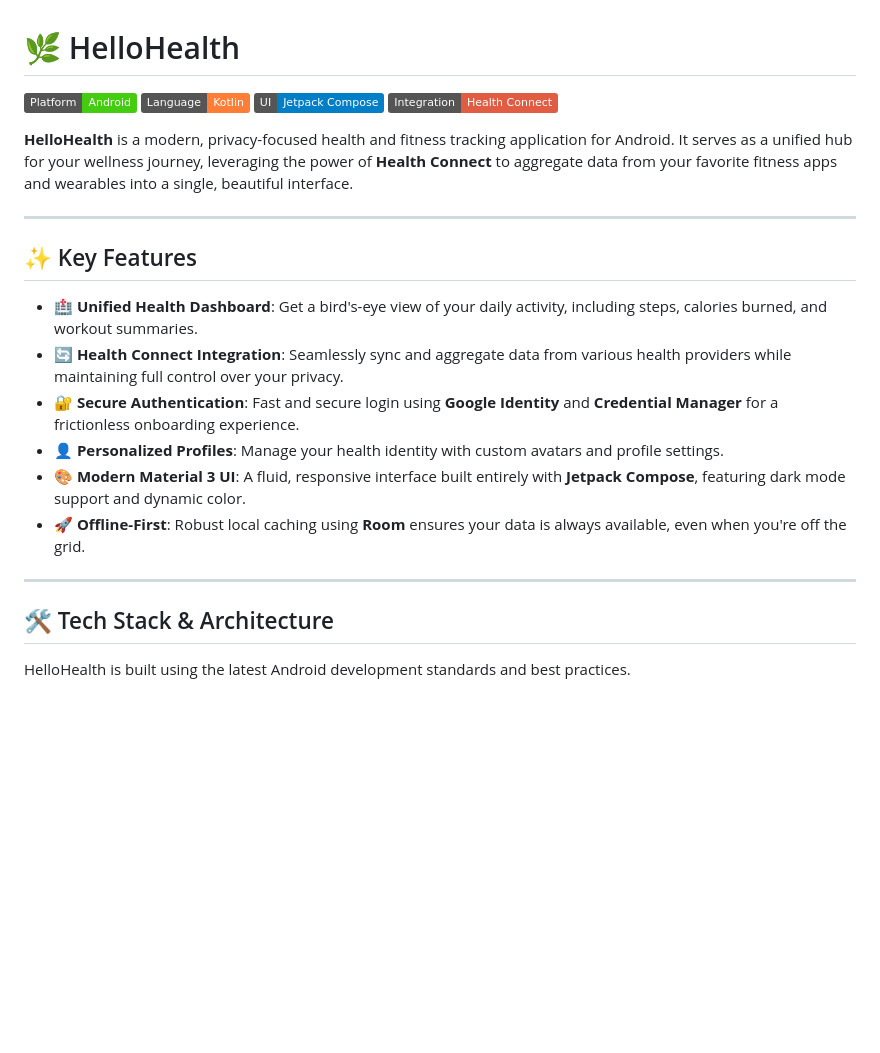
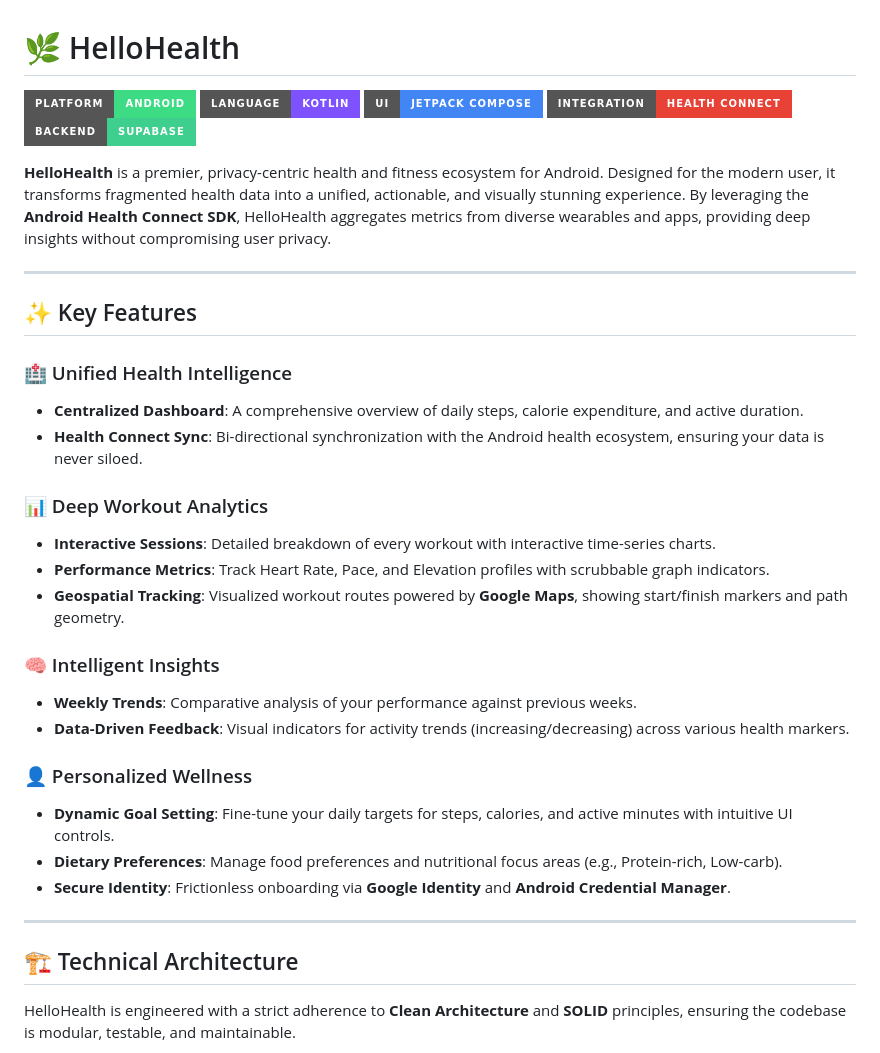
Before and after one commit to pranayharjai7/HelloHealth, a Markdown page: README.md, the part around one of its changes. Drawn GitHub-style; badges without logos; blank space fills up the shorter version.

```diff
--- a/README.md
+++ b/README.md
@@ -1,26 +1,38 @@
 # 🌿 HelloHealth
 
-[![Android](https://img.shields.io/badge/Platform-Android-brightgreen.svg)](https://developer.android.com)
-[![Kotlin](https://img.shields.io/badge/Language-Kotlin-orange.svg)](https://kotlinlang.org)
-[![Compose](https://img.shields.io/badge/UI-Jetpack%20Compose-blue.svg)](https://developer.android.com/jetpack/compose)
-[![Health Connect](https://img.shields.io/badge/Integration-Health%20Connect-red.svg)](https://developer.android.com/health-and-fitness/guides/health-connect)
+[![Android](https://img.shields.io/badge/Platform-Android-3DDC84?style=for-the-badge&logo=android&logoColor=white)](https://developer.android.com)
+[![Kotlin](https://img.shields.io/badge/Language-Kotlin-7F52FF?style=for-the-badge&logo=kotlin&logoColor=white)](https://kotlinlang.org)
+[![Compose](https://img.shields.io/badge/UI-Jetpack%20Compose-4285F4?style=for-the-badge&logo=jetpackcompose&logoColor=white)](https://developer.android.com/jetpack/compose)
+[![Health Connect](https://img.shields.io/badge/Integration-Health%20Connect-E84135?style=for-the-badge&logo=googlefit&logoColor=white)](https://developer.android.com/health-and-fitness/guides/health-connect)
+[![Supabase](https://img.shields.io/badge/Backend-Supabase-3ECF8E?style=for-the-badge&logo=supabase&logoColor=white)](https://supabase.com/)
 
-**HelloHealth** is a modern, privacy-focused health and fitness tracking application for Android. It serves as a unified hub for your wellness journey, leveraging the power of **Health Connect** to aggregate data from your favorite fitness apps and wearables into a single, beautiful interface.
+**HelloHealth** is a premier, privacy-centric health and fitness ecosystem for Android. Designed for the modern user, it transforms fragmented health data into a unified, actionable, and visually stunning experience. By leveraging the **Android Health Connect SDK**, HelloHealth aggregates metrics from diverse wearables and apps, providing deep insights without compromising user privacy.
 
 ---
 
 ## ✨ Key Features
 
--   **🏥 Unified Health Dashboard**: Get a bird's-eye view of your daily activity, including steps, calories burned, and workout summaries.
--   **🔄 Health Connect Integration**: Seamlessly sync and aggregate data from various health providers while maintaining full control over your privacy.
--   **🔐 Secure Authentication**: Fast and secure login using **Google Identity** and **Credential Manager** for a frictionless onboarding experience.
--   **👤 Personalized Profiles**: Manage your health identity with custom avatars and profile settings.
--   **🎨 Modern Material 3 UI**: A fluid, responsive interface built entirely with **Jetpack Compose**, featuring dark mode support and dynamic color.
--   **🚀 Offline-First**: Robust local caching using **Room** ensures your data is always available, even when you're off the grid.
+### 🏥 Unified Health Intelligence
+*   **Centralized Dashboard**: A comprehensive overview of daily steps, calorie expenditure, and active duration.
+*   **Health Connect Sync**: Bi-directional synchronization with the Android health ecosystem, ensuring your data is never siloed.
+
+### 📊 Deep Workout Analytics
+*   **Interactive Sessions**: Detailed breakdown of every workout with interactive time-series charts.
+*   **Performance Metrics**: Track Heart Rate, Pace, and Elevation profiles with scrubbable graph indicators.
+*   **Geospatial Tracking**: Visualized workout routes powered by **Google Maps**, showing start/finish markers and path geometry.
+
+### 🧠 Intelligent Insights
+*   **Weekly Trends**: Comparative analysis of your performance against previous weeks.
+*   **Data-Driven Feedback**: Visual indicators for activity trends (increasing/decreasing) across various health markers.
+
+### 👤 Personalized Wellness
+*   **Dynamic Goal Setting**: Fine-tune your daily targets for steps, calories, and active minutes with intuitive UI controls.
+*   **Dietary Preferences**: Manage food preferences and nutritional focus areas (e.g., Protein-rich, Low-carb).
+*   **Secure Identity**: Frictionless onboarding via **Google Identity** and **Android Credential Manager**.
 
 ---
 
-## 🛠 Tech Stack & Architecture
+## 🏗 Technical Architecture
 
-HelloHealth is built using the latest Android development standards and best practices.
+HelloHealth is engineered with a strict adherence to **Clean Architecture** and **SOLID** principles, ensuring the codebase is modular, testable, and maintainable.
 
```
Also changed, not shown: other parts of README.md (+56 -39 lines).
